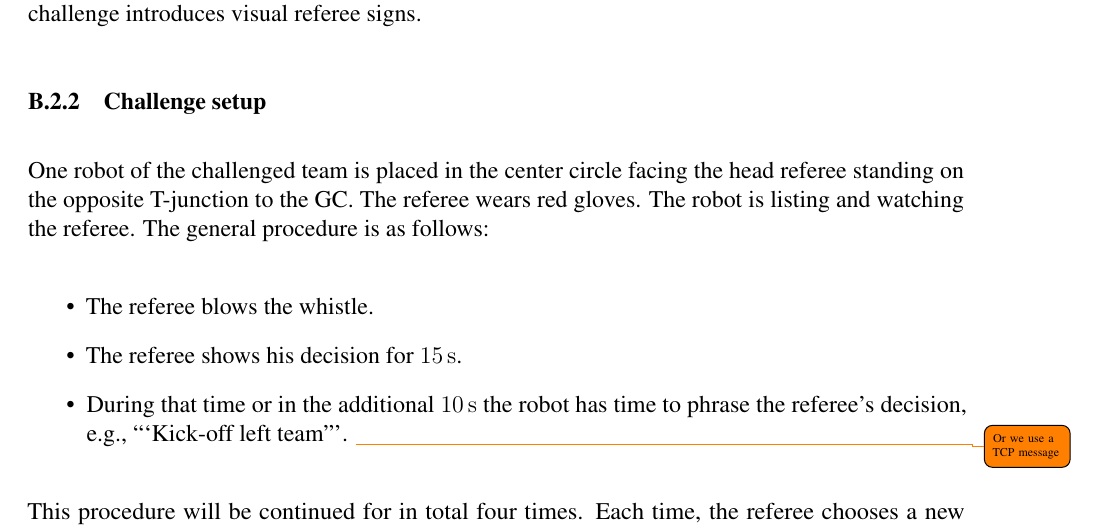
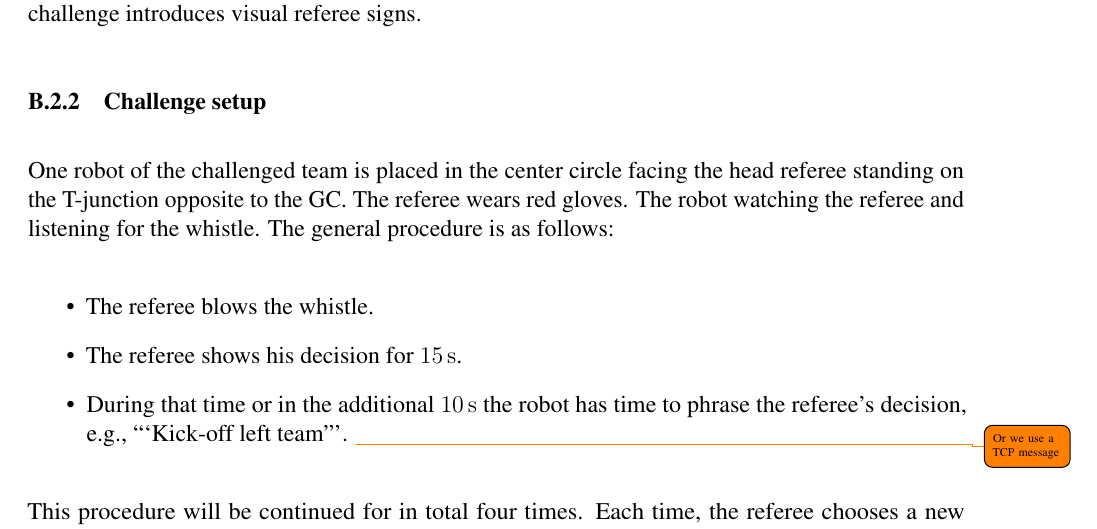
Before and after one commit to RoboCup-SPL/Rules, a LaTeX document (SPL-Rules.tex, which reads content/technical_challenges.tex): part of page 50 of 64, cut so that both start at the same text. Compiled offline with pdfLaTeX.

Commit message:
typo and grammar

```diff
--- a/content/technical_challenges.tex
+++ b/content/technical_challenges.tex
@@ -73,7 +73,7 @@
 
     \subsubsection{Challenge setup}
 
-        One robot of the challenged team is placed in the center circle facing the head referee standing on the opposite T-junction to the GC. The referee wears red gloves. The robot is listing and watching the referee. The general procedure is as follows:
+        One robot of the challenged team is placed in the center circle facing the head referee standing on the T-junction opposite to the GC. The referee wears red gloves. The robot watching the referee and listening for the whistle. The general procedure is as follows:
 
         \begin{itemize}
             \item The referee blows the whistle.
```
